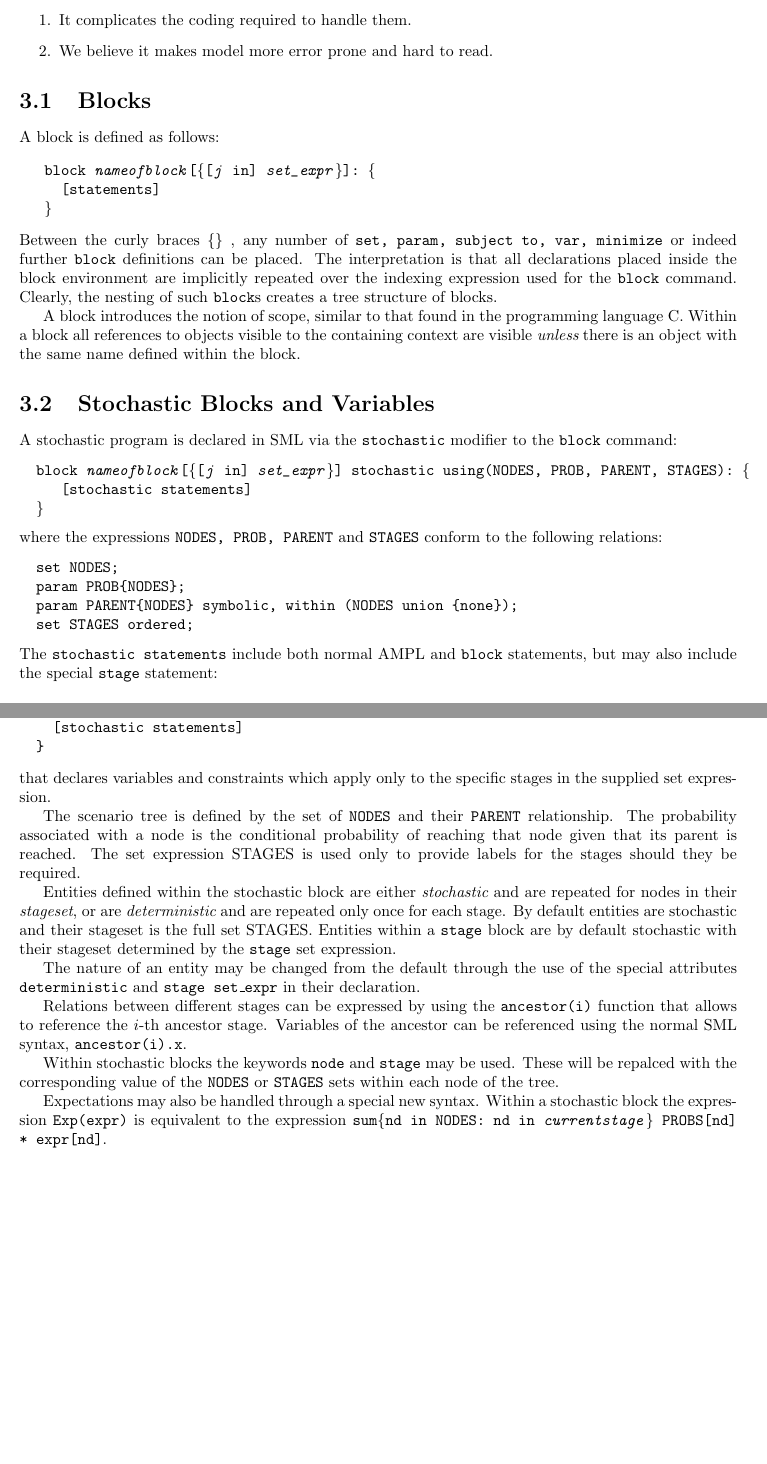
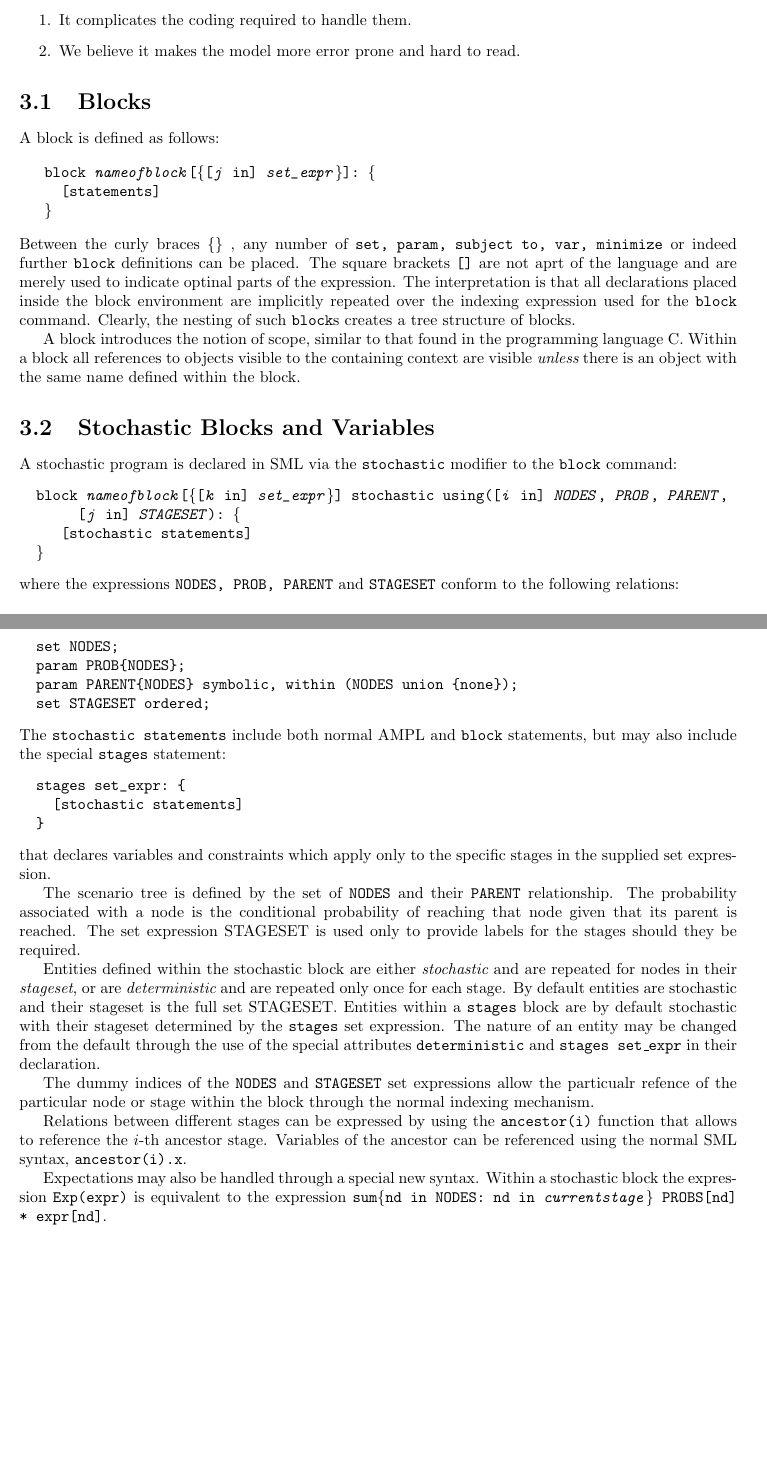
Before and after one commit to mcol/sml, a LaTeX book (doc/userguide.tex): two parts of pages 11 and 12 of 19, joined at a grey line, cut so that both start at the same text, the shorter picture padded with empty space. Compiled offline with pdfLaTeX.

Commit message:
bring up to date

```diff
--- a/doc/userguide.tex
+++ b/doc/userguide.tex
@@ -516,22 +519,23 @@ within the block.
 A stochastic program is declared in SML via the {\tt stochastic} modifier
 to the {\tt block} command:
 \begin{Verbatim}[commandchars=\\\{\}]
-  block \textit{nameofblock}[\{[\textit{j} in] \textit{set_expr}\}] stochastic using(NODES, PROB, PARENT, STAGES): \{
+  block \textit{nameofblock}[\{[\textit{k} in] \textit{set_expr}\}] stochastic using([\textit{i} in] \textit{NODES}, \textit{PROB}, \textit{PARENT},
+       [\textit{j} in] \textit{STAGESET}): \{
      [stochastic statements]
   \}
 \end{Verbatim}
-where the expressions {\tt NODES, PROB, PARENT} and {\tt STAGES} conform to
+where the expressions {\tt NODES, PROB, PARENT} and {\tt STAGESET} conform to
 the following relations:
 \begin{verbatim}
   set NODES;
   param PROB{NODES};
   param PARENT{NODES} symbolic, within (NODES union {none});
-  set STAGES ordered;
+  set STAGESET ordered;
 \end{verbatim}
 The {\tt stochastic statements} include both normal AMPL and {\tt block}
-statements, but may also include the special {\tt stage} statement:
+statements, but may also include the special {\tt stages} statement:
 \begin{verbatim}
-  stage set_expr: {
+  stages set_expr: {
     [stochastic statements]
   }
 \end{verbatim}
@@ -541,28 +545,27 @@ in the supplied set expression.
 The scenario tree is defined by the set of {\tt NODES} and their {\tt PARENT}
 relationship. The probability associated with a node is the conditional
 probability of reaching that node given that its parent is reached. The
-set expression STAGES is used only to provide labels for the stages should
+set expression STAGESET is used only to provide labels for the stages should
 they be required.
 
 Entities defined within the stochastic block are either {\it stochastic} and
 are repeated for nodes in their {\it stageset}, or are {\it deterministic} and
 are repeated only once for each stage. By default entities are stochastic
-and their stageset is the full set STAGES. Entities within a {\tt stage} block
-are by default stochastic with their stageset determined by the {\tt stage} set
-expression.
+and their stageset is the full set STAGESET. Entities within a {\tt stages}
+block are by default stochastic with their stageset determined by the
+{\tt stages} set expression.
+The nature of an entity may be changed from the default through the use of the
+special attributes {\tt deterministic} and {\tt stages set\_expr} in their
+declaration.
 
-The nature of an entity may be changed from the default through the use of the
-special attributes {\tt deterministic} and {\tt stage set\_expr} in their
-declaration.
+The dummy indices of the {\tt NODES} and {\tt STAGESET} set expressions allow
+the particualr refence of the particular node or stage within the block through
+the normal indexing mechanism.
 
 Relations between different stages can be expressed by using the
 {\tt ancestor(i)} function that allows to reference the $i$-th ancestor
 stage. Variables of the ancestor can be referenced using the normal SML syntax,
 {\tt ancestor(i).x}.
-
-Within stochastic blocks the keywords {\tt node} and {\tt stage} may be used.
-These will be repalced with the corresponding value of the {\tt NODES} or
-{\tt STAGES} sets within each node of the tree.
 
 Expectations may also be handled through a special new syntax. Within a
 stochastic block the expression {\tt Exp(expr)} is equivalent to the expression
```
Also changed, not shown: doc/userguide.tex (23 more changed lines).
